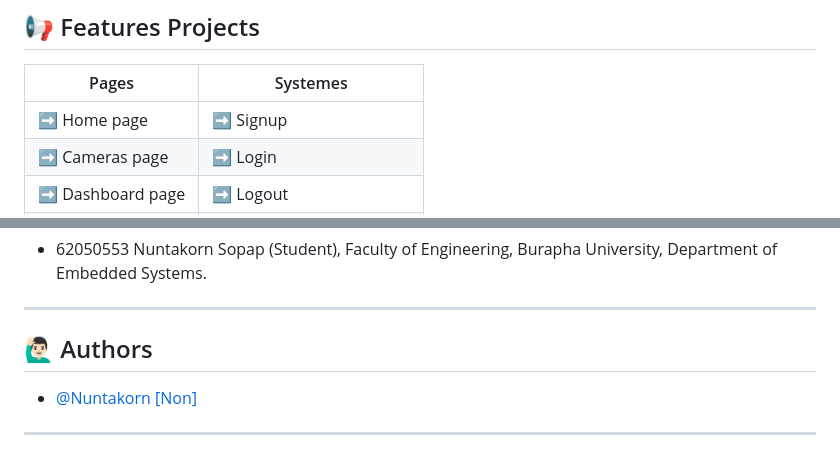
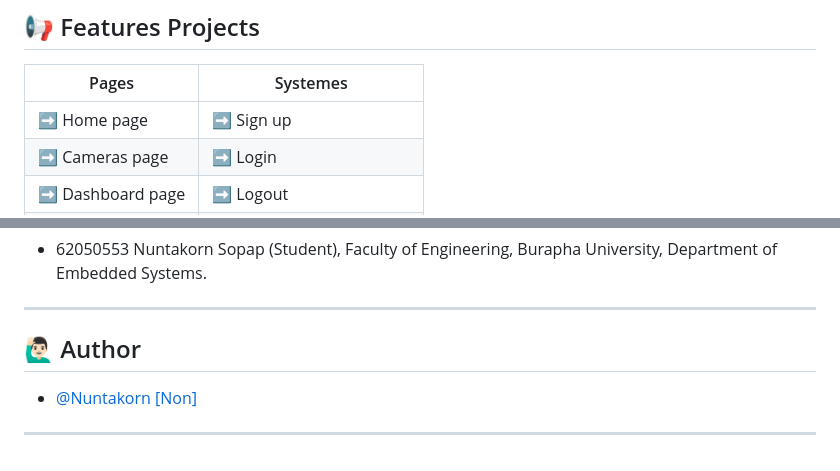
Before and after one commit to Nuntakorn-Buu/NONVIF, a Markdown page: README.md, 2 parts joined by grey strips. GitHub-like rendering.

```diff
--- a/README.md
+++ b/README.md
@@ -43,7 +43,7 @@ The essential coding skills required for this project.
 
 | Pages             | Systemes                |
 | ----------------- | ----------------------- |
-| ➡️ Home page      | ➡️ Signup               |
+| ➡️ Home page      | ➡️ Sign up              |
 | ➡️ Cameras page   | ➡️ Login                |
 | ➡️ Dashboard page | ➡️ Logout               |
 | ➡️ About page     | ➡️ Forget Password      |
@@ -198,7 +198,7 @@ This project has been tested by :
 
 ---
 
-## 🙋🏻‍♂️ Authors
+## 🙋🏻‍♂️ Author
 
 - [@Nuntakorn [Non]](https://www.github.com/Nuntakorn-Buu)
 
```
Also changed, not shown: other parts of README.md (+1 -1 lines).
